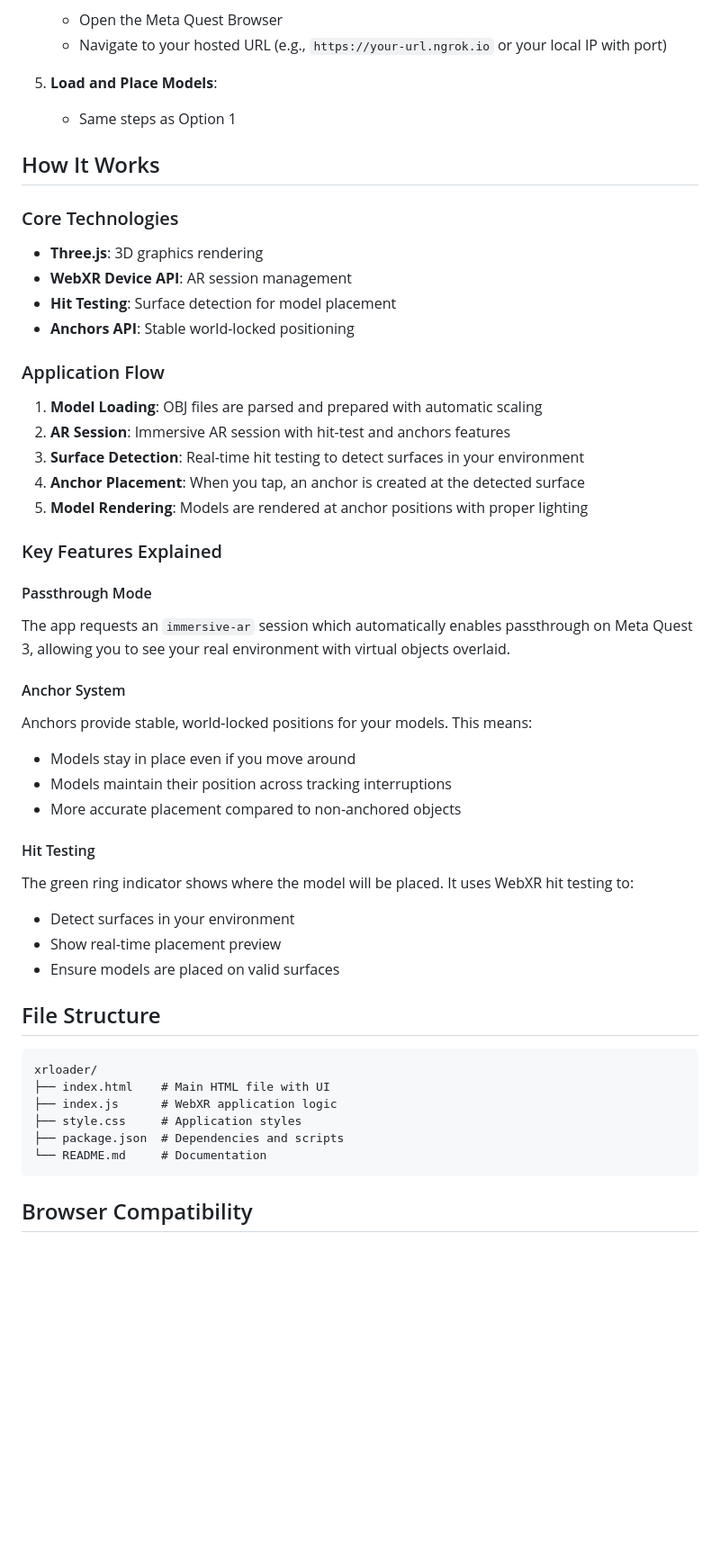
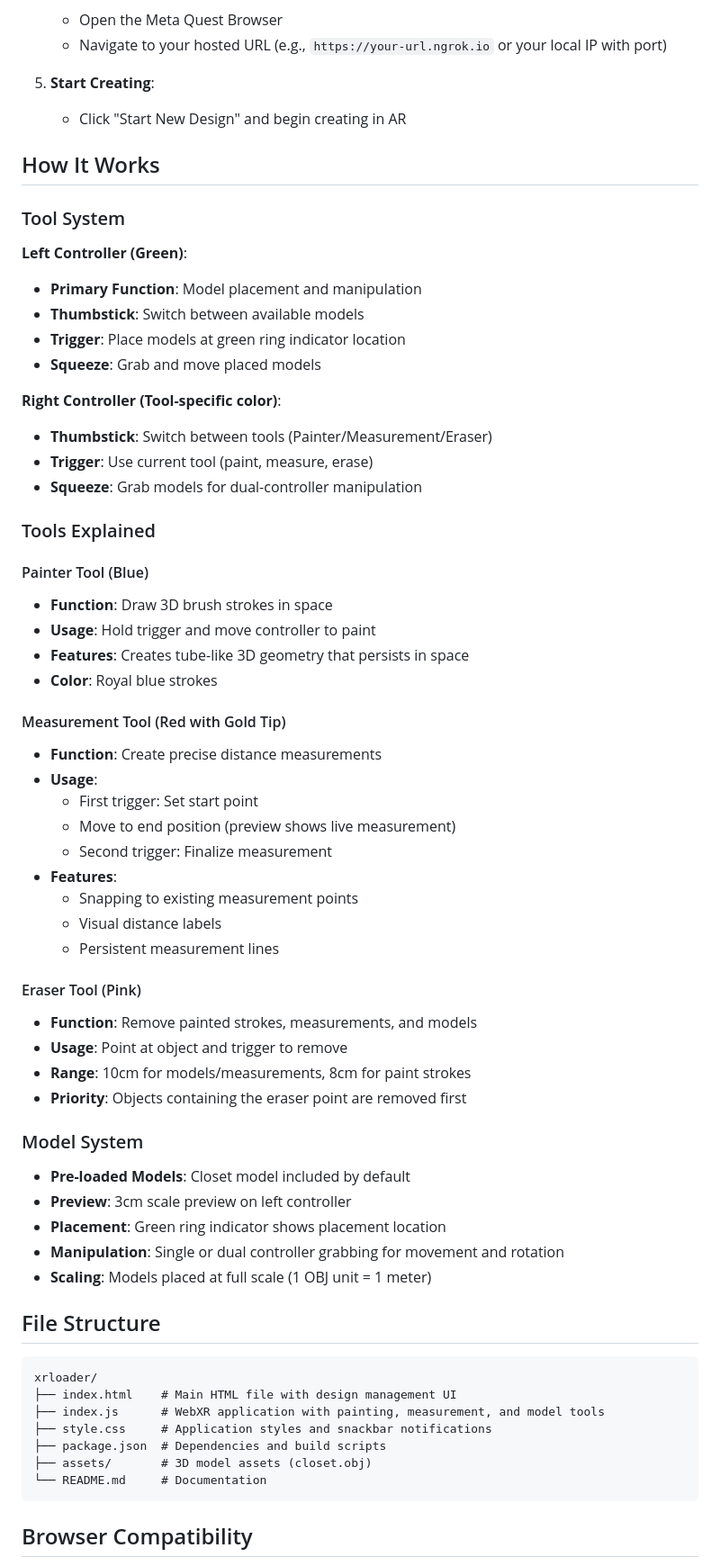
Before and after one commit to sambaas/xrloader, a Markdown page: README.md, the part around the change printed below. Shown: that part at 90% size. Rendered like a GitHub page; blank space fills up the shorter version.

Commit message:
update readme to match new features

````diff
--- a/README.md
+++ b/README.md
@@ -70,51 +72,66 @@ Access the app directly at: **https://sambaas.github.io/xrloader/**
    - Open the Meta Quest Browser
    - Navigate to your hosted URL (e.g., `https://your-url.ngrok.io` or your local IP with port)
 
-3. **Load and Place Models**:
-   - Same steps as Option 1
+3. **Start Creating**:
+   - Click "Start New Design" and begin creating in AR
 
 ## How It Works
 
-### Core Technologies
+### Tool System
 
-- **Three.js**: 3D graphics rendering
-- **WebXR Device API**: AR session management
-- **Hit Testing**: Surface detection for model placement
-- **Anchors API**: Stable world-locked positioning
+**Left Controller (Green)**:
+- **Primary Function**: Model placement and manipulation
+- **Thumbstick**: Switch between available models
+- **Trigger**: Place models at green ring indicator location
+- **Squeeze**: Grab and move placed models
 
-### Application Flow
+**Right Controller (Tool-specific color)**:
+- **Thumbstick**: Switch between tools (Painter/Measurement/Eraser)
+- **Trigger**: Use current tool (paint, measure, erase)
+- **Squeeze**: Grab models for dual-controller manipulation
 
-1. **Model Loading**: OBJ files are parsed and prepared with automatic scaling
-2. **AR Session**: Immersive AR session with hit-test and anchors features
-3. **Surface Detection**: Real-time hit testing to detect surfaces in your environment
-4. **Anchor Placement**: When you tap, an anchor is created at the detected surface
-5. **Model Rendering**: Models are rendered at anchor positions with proper lighting
+### Tools Explained
 
-### Key Features Explained
+#### Painter Tool (Blue)
+- **Function**: Draw 3D brush strokes in space
+- **Usage**: Hold trigger and move controller to paint
+- **Features**: Creates tube-like 3D geometry that persists in space
+- **Color**: Royal blue strokes
 
-#### Passthrough Mode
-The app requests an `immersive-ar` session which automatically enables passthrough on Meta Quest 3, allowing you to see your real environment with virtual objects overlaid.
+#### Measurement Tool (Red with Gold Tip)
+- **Function**: Create precise distance measurements
+- **Usage**:
+  - First trigger: Set start point
+  - Move to end position (preview shows live measurement)
+  - Second trigger: Finalize measurement
+- **Features**:
+  - Snapping to existing measurement points
+  - Visual distance labels
+  - Persistent measurement lines
 
-#### Anchor System
-Anchors provide stable, world-locked positions for your models. This means:
-- Models stay in place even if you move around
-- Models maintain their position across tracking interruptions
-- More accurate placement compared to non-anchored objects
+#### Eraser Tool (Pink)
+- **Function**: Remove painted strokes, measurements, and models
+- **Usage**: Point at object and trigger to remove
+- **Range**: 10cm for models/measurements, 8cm for paint strokes
+- **Priority**: Objects containing the eraser point are removed first
 
-#### Hit Testing
-The green ring indicator shows where the model will be placed. It uses WebXR hit testing to:
-- Detect surfaces in your environment
-- Show real-time placement preview
-- Ensure models are placed on valid surfaces
+### Model System
+
+- **Pre-loaded Models**: Closet model included by default
+- **Preview**: 3cm scale preview on left controller
+- **Placement**: Green ring indicator shows placement location
+- **Manipulation**: Single or dual controller grabbing for movement and rotation
+- **Scaling**: Models placed at full scale (1 OBJ unit = 1 meter)
 
 ## File Structure
 
 ```
 xrloader/
-├── index.html    # Main HTML file with UI
-├── index.js      # WebXR application logic
-├── style.css     # Application styles
-├── package.json  # Dependencies and scripts
+├── index.html    # Main HTML file with design management UI
+├── index.js      # WebXR application with painting, measurement, and model tools
+├── style.css     # Application styles and snackbar notifications
+├── package.json  # Dependencies and build scripts
+├── assets/       # 3D model assets (closet.obj)
 └── README.md     # Documentation
 ```
 
````
Also changed, not shown: other parts of README.md (+43 -32 lines).
